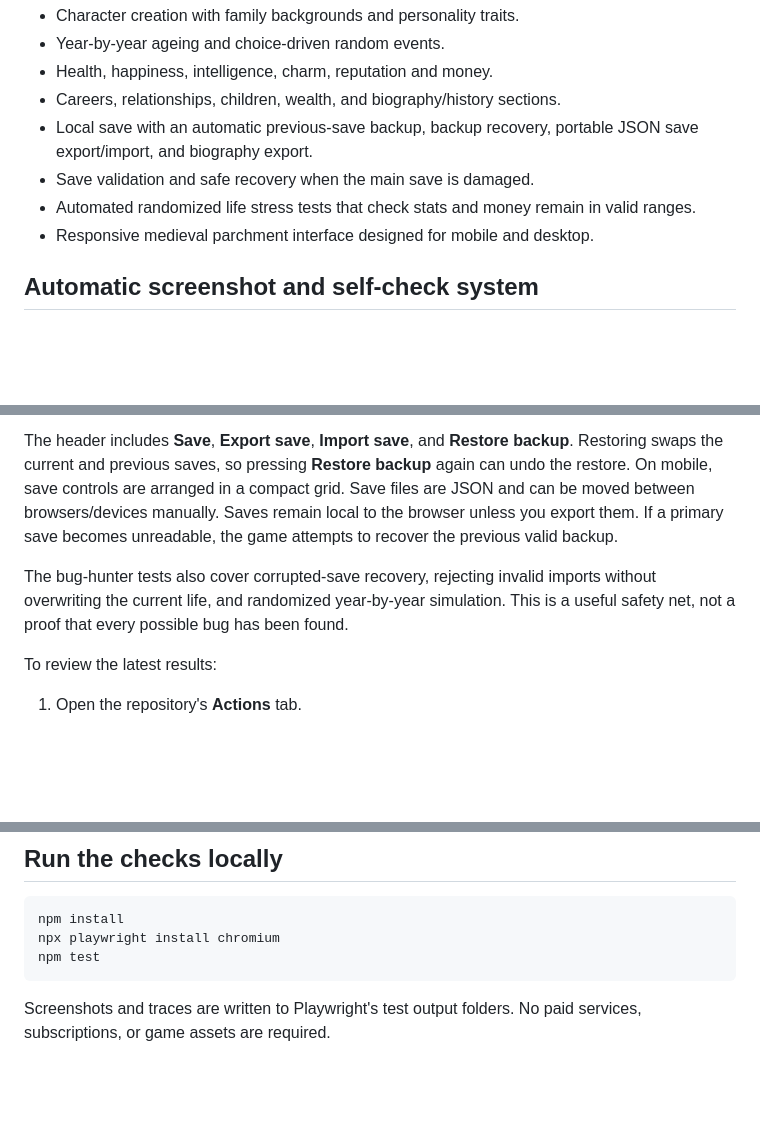
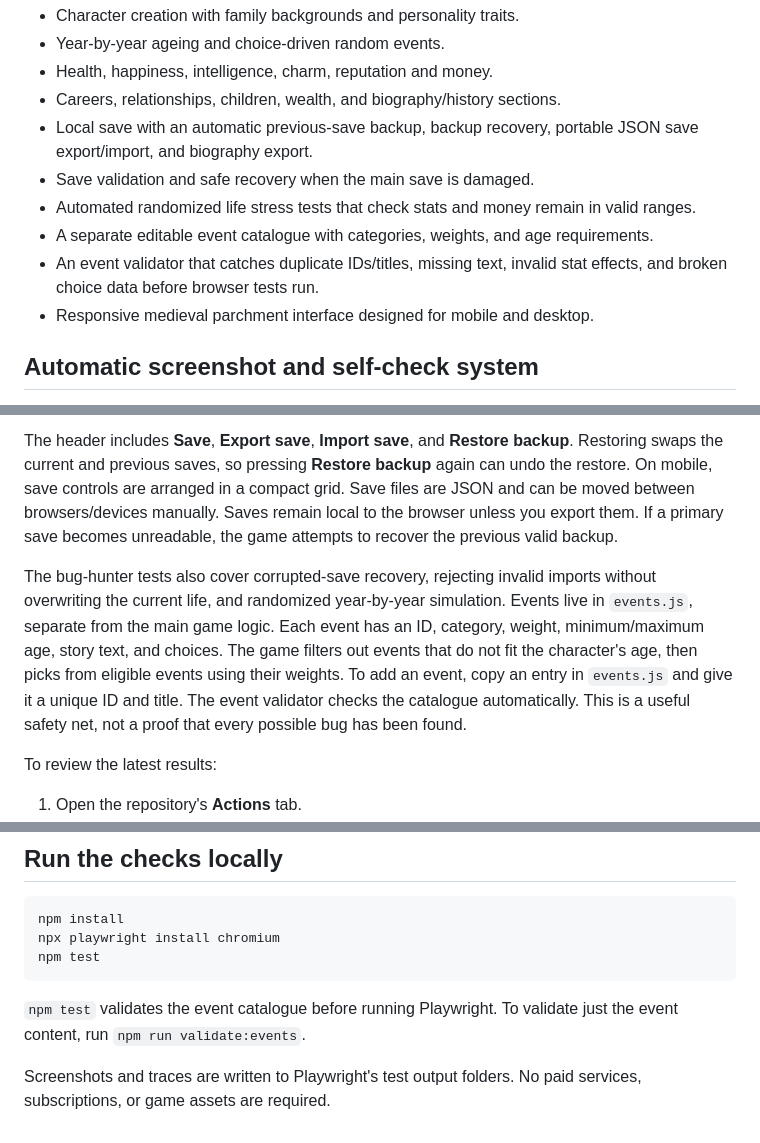
Before and after one commit to gmaker505-a11y/medieval-life-simulator, a Markdown page: README.md, 3 parts joined by grey strips. GitHub-like rendering; blank space fills up the shorter version.

Commit message:
Document event factory and content validation workflow

````diff
--- a/README.md
+++ b/README.md
@@ -26,6 +26,8 @@ The game saves the current life in that browser on that device. Use the Save but
 - Local save with an automatic previous-save backup, backup recovery, portable JSON save export/import, and biography export.
 - Save validation and safe recovery when the main save is damaged.
 - Automated randomized life stress tests that check stats and money remain in valid ranges.
+- A separate editable event catalogue with categories, weights, and age requirements.
+- An event validator that catches duplicate IDs/titles, missing text, invalid stat effects, and broken choice data before browser tests run.
 - Responsive medieval parchment interface designed for mobile and desktop.
 
 ## Automatic screenshot and self-check system
@@ -40,7 +42,7 @@ GitHub Actions runs Playwright checks on pushes to `main`, pull requests, and ma
 
 The header includes **Save**, **Export save**, **Import save**, and **Restore backup**. Restoring swaps the current and previous saves, so pressing **Restore backup** again can undo the restore. On mobile, save controls are arranged in a compact grid. Save files are JSON and can be moved between browsers/devices manually. Saves remain local to the browser unless you export them. If a primary save becomes unreadable, the game attempts to recover the previous valid backup.
 
-The bug-hunter tests also cover corrupted-save recovery, rejecting invalid imports without overwriting the current life, and randomized year-by-year simulation. This is a useful safety net, not a proof that every possible bug has been found.
+The bug-hunter tests also cover corrupted-save recovery, rejecting invalid imports without overwriting the current life, and randomized year-by-year simulation. Events live in `events.js`, separate from the main game logic. Each event has an ID, category, weight, minimum/maximum age, story text, and choices. The game filters out events that do not fit the character's age, then picks from eligible events using their weights. To add an event, copy an entry in `events.js` and give it a unique ID and title. The event validator checks the catalogue automatically. This is a useful safety net, not a proof that every possible bug has been found.
 
 To review the latest results:
 
@@ -59,4 +61,6 @@ npx playwright install chromium
 npm test
 ```
 
+`npm test` validates the event catalogue before running Playwright. To validate just the event content, run `npm run validate:events`.
+
 Screenshots and traces are written to Playwright's test output folders. No paid services, subscriptions, or game assets are required.
````
